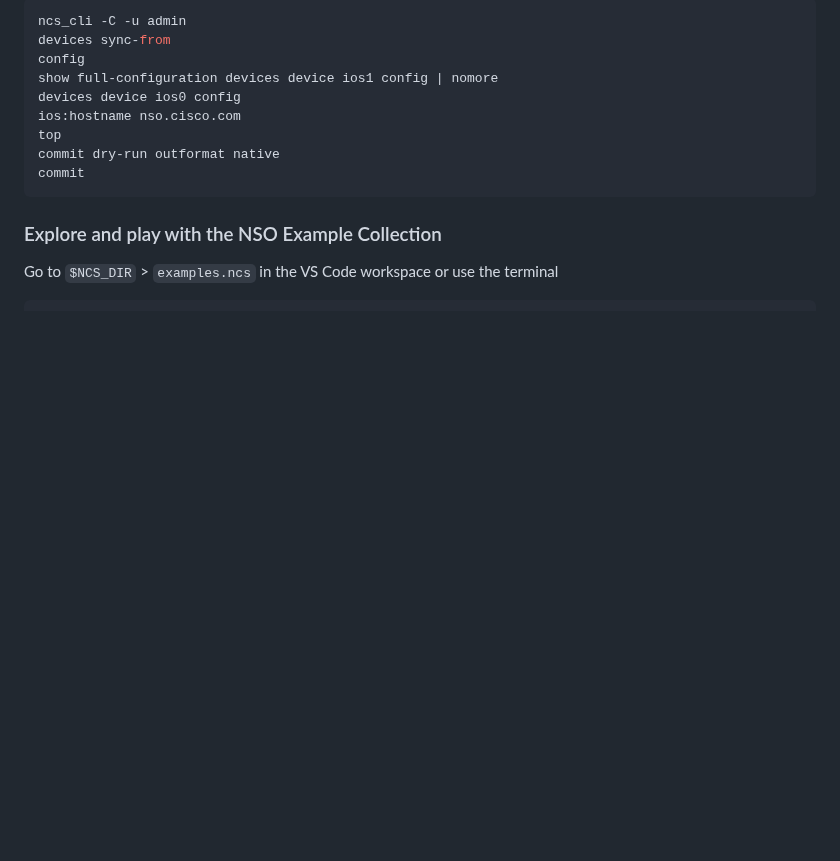
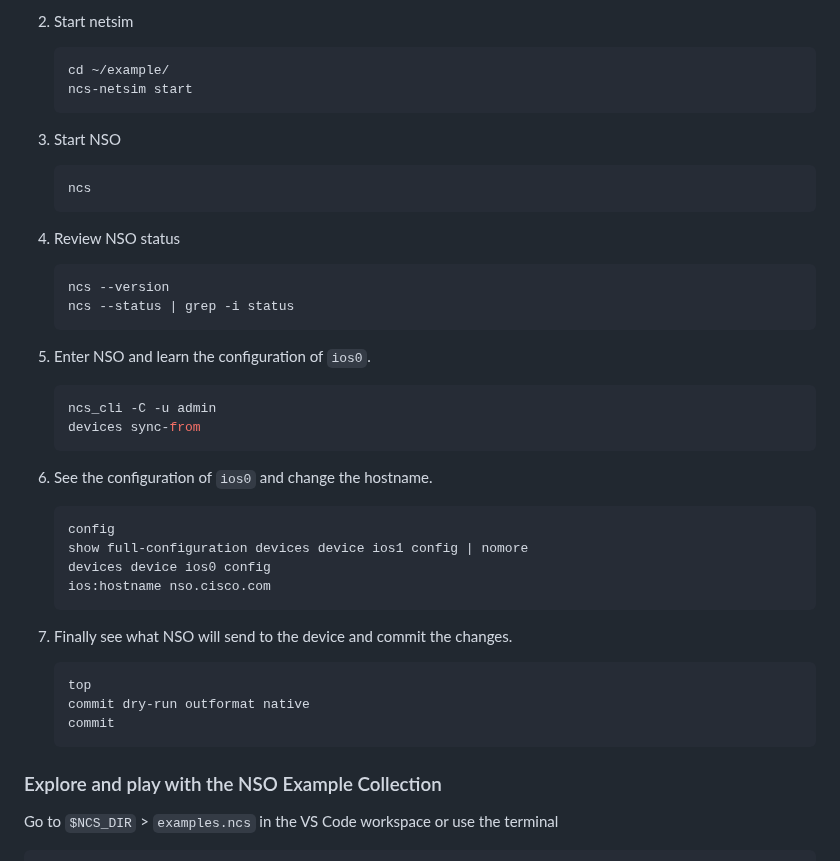
Before and after one commit to CiscoDevNet/cisco-nso-interactive-quick-start, a Markdown page: README.md, the part around one of its changes. GitHub-like rendering; blank space fills up the shorter version.

````diff
--- a/README.md
+++ b/README.md
@@ -31,15 +48,47 @@ Configure NSO
 
-```bash
-ncs_cli -C -u admin
-devices sync-from
-config
-show full-configuration devices device ios1 config | nomore
-devices device ios0 config
-ios:hostname nso.cisco.com
-top
-commit dry-run outformat native
-commit
-```
+2. Start netsim
+
+   ```bash
+   cd ~/example/
+   ncs-netsim start
+   ```
+
+3. Start NSO
+
+   ```bash
+   ncs
+   ```
+
+4. Review NSO status
+
+   ```bash
+   ncs --version
+   ncs --status | grep -i status
+   ```
+
+5. Enter NSO and learn the configuration of `ios0`.
+
+   ```bash
+   ncs_cli -C -u admin
+   devices sync-from
+   ```
+
+6. See the configuration of `ios0` and change the hostname.
+
+   ```bash
+   config
+   show full-configuration devices device ios1 config | nomore
+   devices device ios0 config
+   ios:hostname nso.cisco.com
+   ```
+
+7. Finally see what NSO will send to the device and commit the changes.
+
+   ```bash
+   top
+   commit dry-run outformat native
+   commit
+   ```
 
 ### Explore and play with the NSO Example Collection
 
````
Also changed, not shown: other parts of README.md (+38 -12 lines), img/expand_src_dir.png (added), img/preview_md.png (added), img/run_in_cloud_ide.png (added), img/vscode_terminal.png (added).
